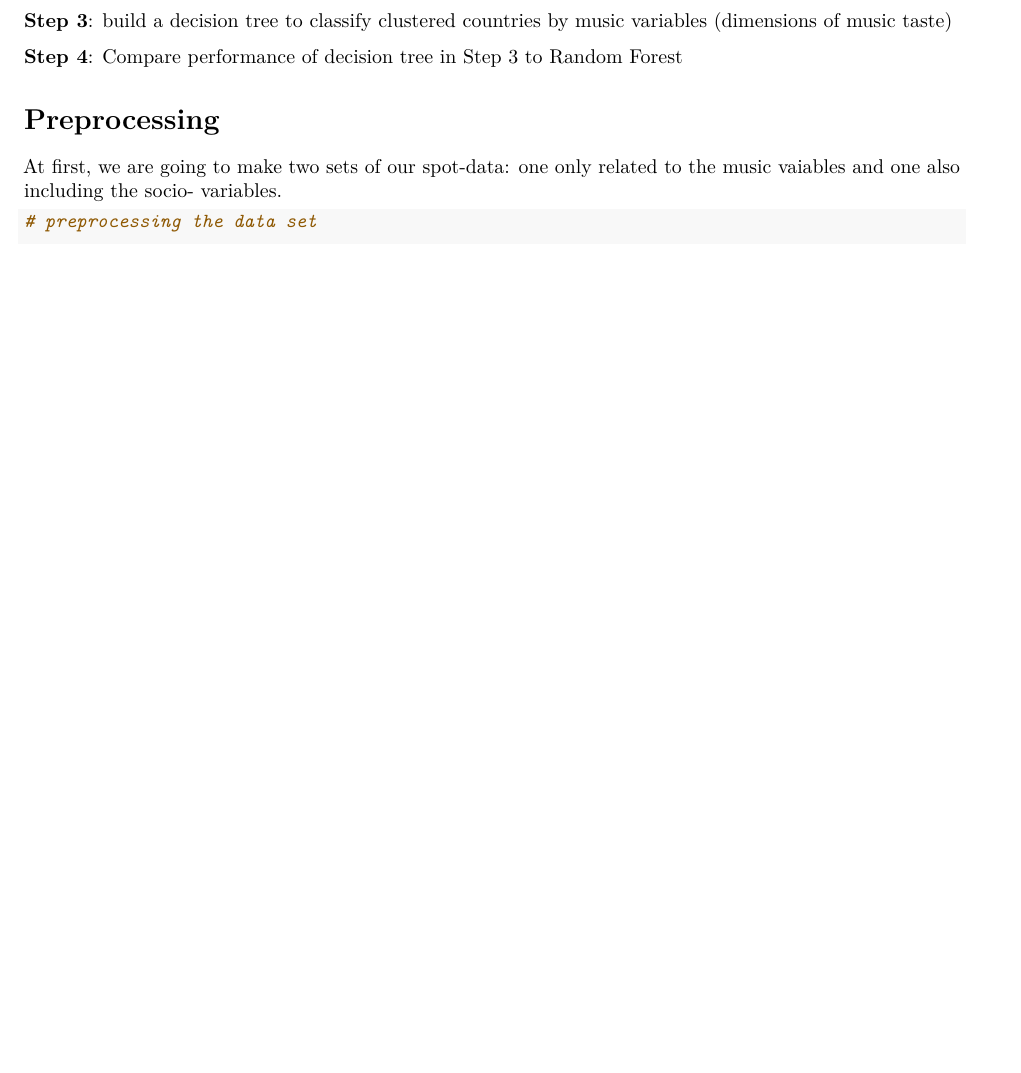
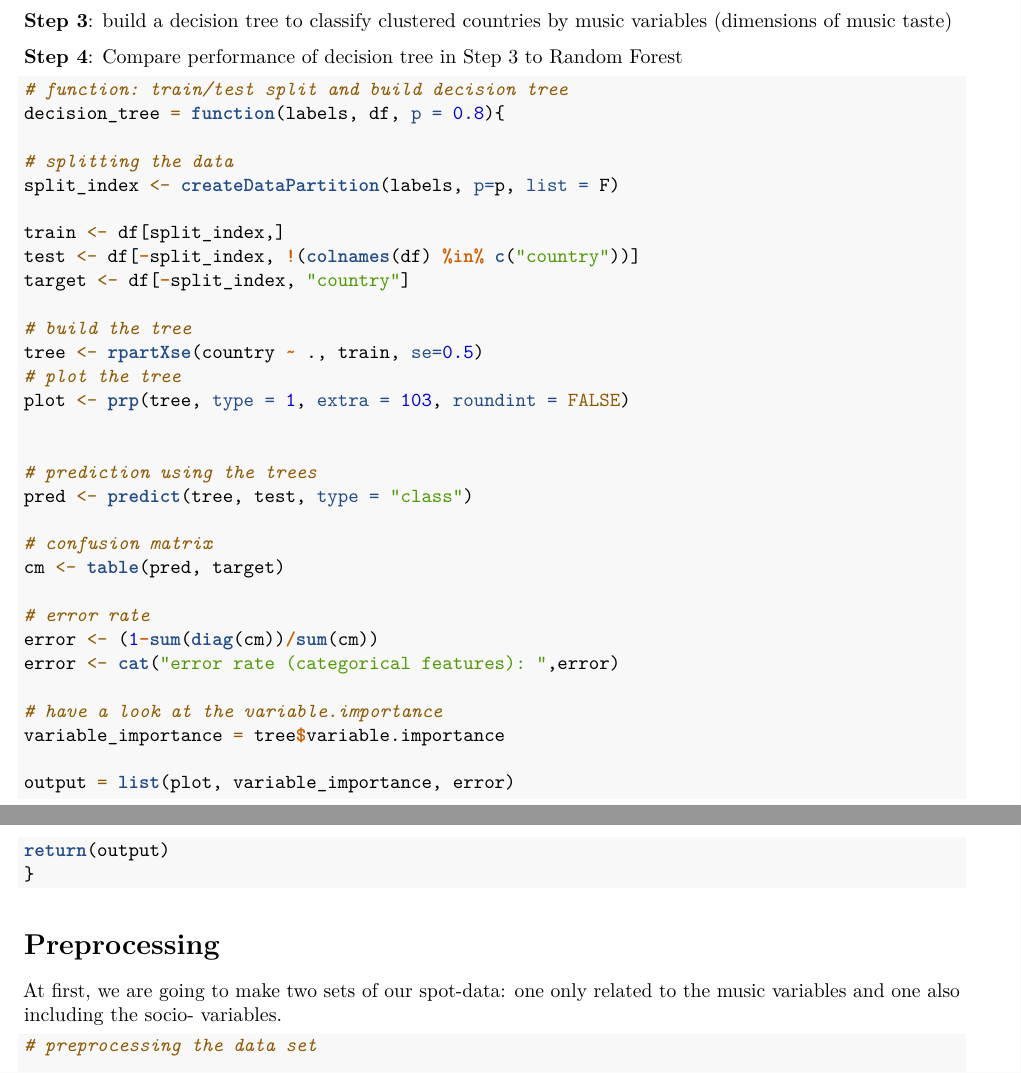
Before and after one commit to nwgiebink/spotify-workshop, an R Markdown document (markdowns/decision_trees.Rmd): part of page 1 of 7 before the commit and two parts of pages 1 and 2 of 9 after it, the two joined at a grey line, cut so that both start at the same text, the shorter picture padded with empty space. Rendered offline with R 4.5, knitr and Pandoc, then LaTeX, with nearby package versions; code that draws random numbers runs with fixed seeds of ours; some code elsewhere in the file could not run offline.

Commit message:
add tree building function

````diff
--- a/markdowns/decision_trees.Rmd
+++ b/markdowns/decision_trees.Rmd
@@ -39,11 +39,48 @@ spot <- read.csv("spot_clean.csv")
 
 **Step 4**: Compare performance of decision tree in Step 3 to Random Forest
 
+```{r}
+# function: train/test split and build decision tree
+decision_tree = function(labels, df, p = 0.8){
+
+# splitting the data
+split_index <- createDataPartition(labels, p=p, list = F)
+
+train <- df[split_index,]
+test <- df[-split_index, !(colnames(df) %in% c("country"))]
+target <- df[-split_index, "country"]
+
+# build the tree
+tree <- rpartXse(country ~ ., train, se=0.5)
+# plot the tree
+plot <- prp(tree, type = 1, extra = 103, roundint = FALSE)
+
+
+# prediction using the trees
+pred <- predict(tree, test, type = "class")
+
+# confusion matrix
+cm <- table(pred, target)
+
+# error rate
+error <- (1-sum(diag(cm))/sum(cm))
+error <- cat("error rate (categorical features): ",error)
+
+# have a look at the variable.importance
+variable_importance = tree$variable.importance
+
+output = list(plot, variable_importance, error)
+return(output)
+}
+
+```
+
+
 
 
 # Preprocessing
 
-At first, we are going to make two sets of our spot-data: one only related to the music vaiables and one also including the  socio- variables.
+At first, we are going to make two sets of our spot-data: one only related to the music variables and one also including the  socio- variables.
 
 ```{r}
 # preprocessing the data set
````
Also changed, not shown: markdowns/decision_trees.Rmd (5 more changed lines).
